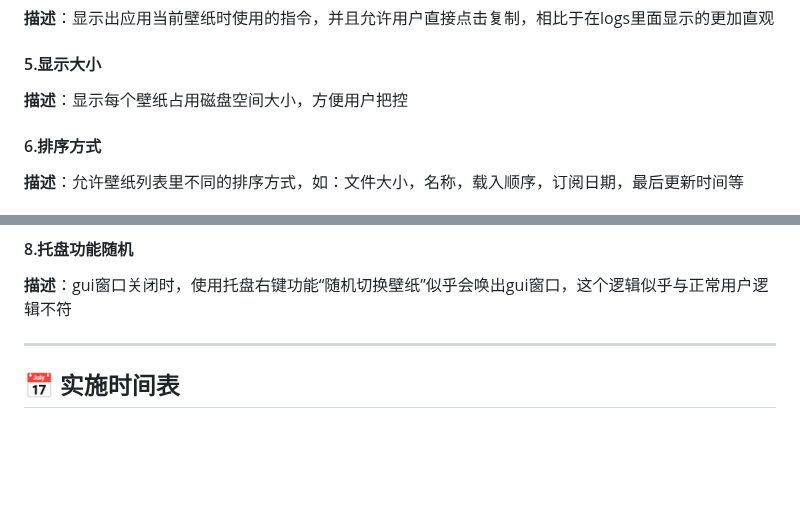
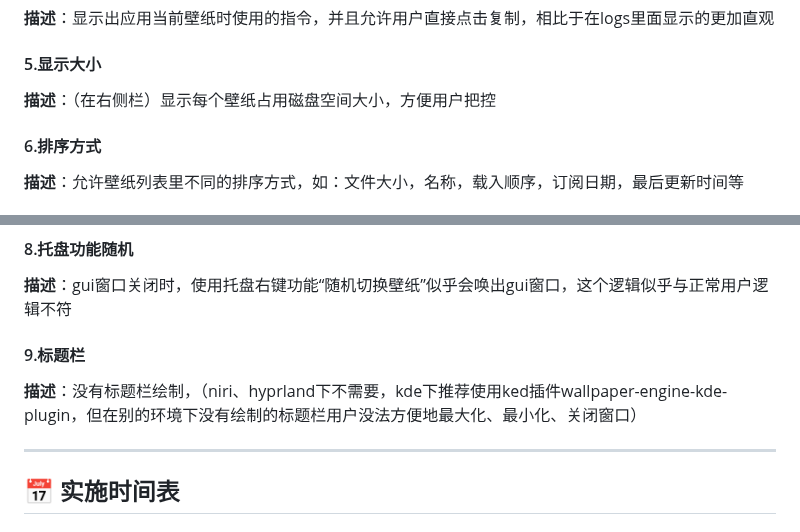
Before and after one commit to Suhoiyis/gui-for-linux-wallpaperengine, a Markdown page: TESTING_AND_RELEASE_PLAN.md, 2 parts joined by grey strips. Drawn GitHub-style; blank space fills up the shorter version.

Commit message:
gui need for title

```diff
--- a/TESTING_AND_RELEASE_PLAN.md
+++ b/TESTING_AND_RELEASE_PLAN.md
@@ -599,7 +599,7 @@ class PlaylistManager:
 **描述**：显示出应用当前壁纸时使用的指令，并且允许用户直接点击复制，相比于在logs里面显示的更加直观
 
 #### 5.显示大小
-**描述**：显示每个壁纸占用磁盘空间大小，方便用户把控
+**描述**：（在右侧栏）显示每个壁纸占用磁盘空间大小，方便用户把控
 
 #### 6.排序方式
 **描述**：允许壁纸列表里不同的排序方式，如：文件大小，名称，载入顺序，订阅日期，最后更新时间等
@@ -620,6 +620,9 @@ sleep 1
 
 #### 8.托盘功能随机
 **描述**：gui窗口关闭时，使用托盘右键功能“随机切换壁纸”似乎会唤出gui窗口，这个逻辑似乎与正常用户逻辑不符
+
+#### 9.标题栏
+**描述**：没有标题栏绘制，（niri、hyprland下不需要，kde下推荐使用ked插件wallpaper-engine-kde-plugin，但在别的环境下没有绘制的标题栏用户没法方便地最大化、最小化、关闭窗口）
 
 ---
 
```
